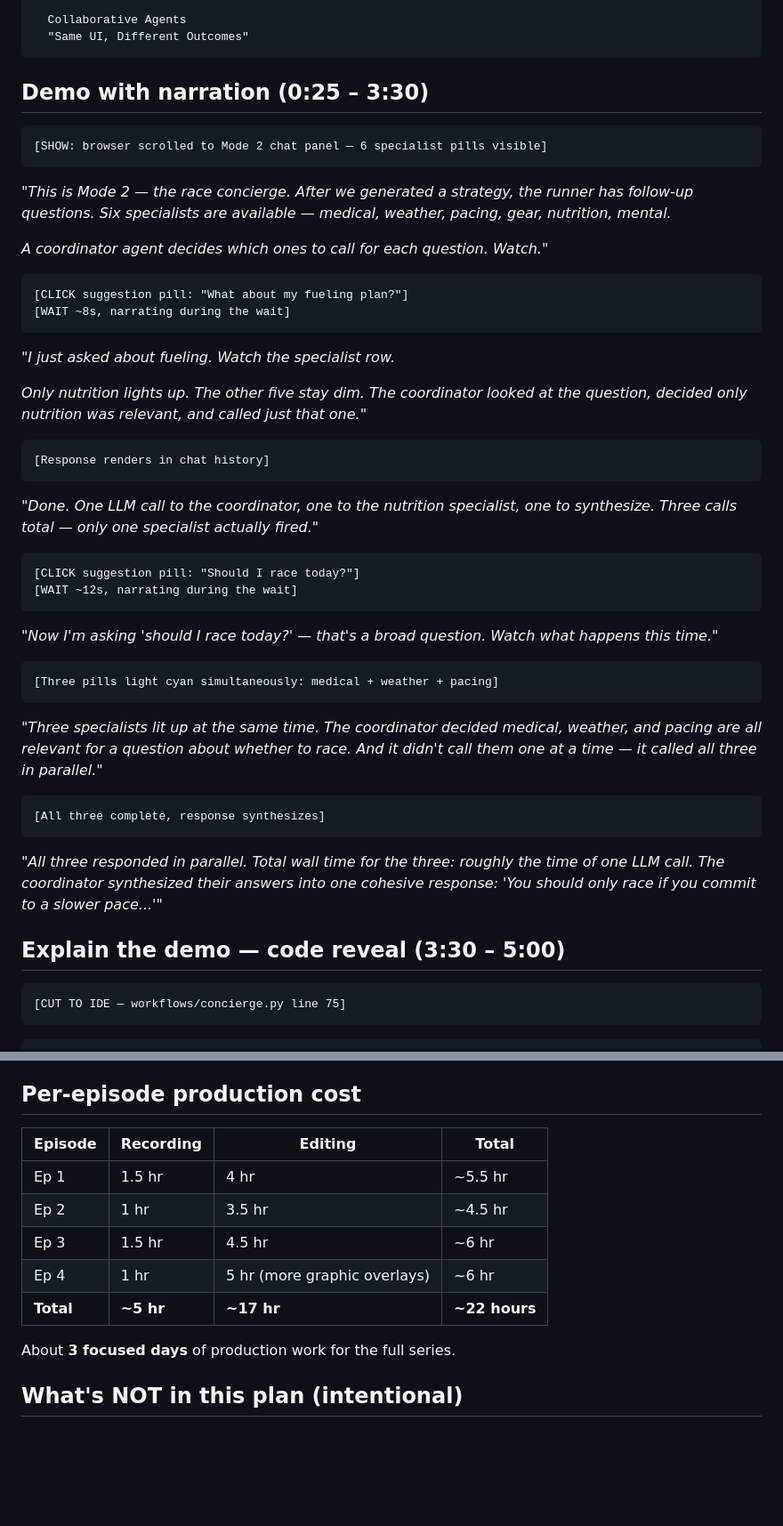
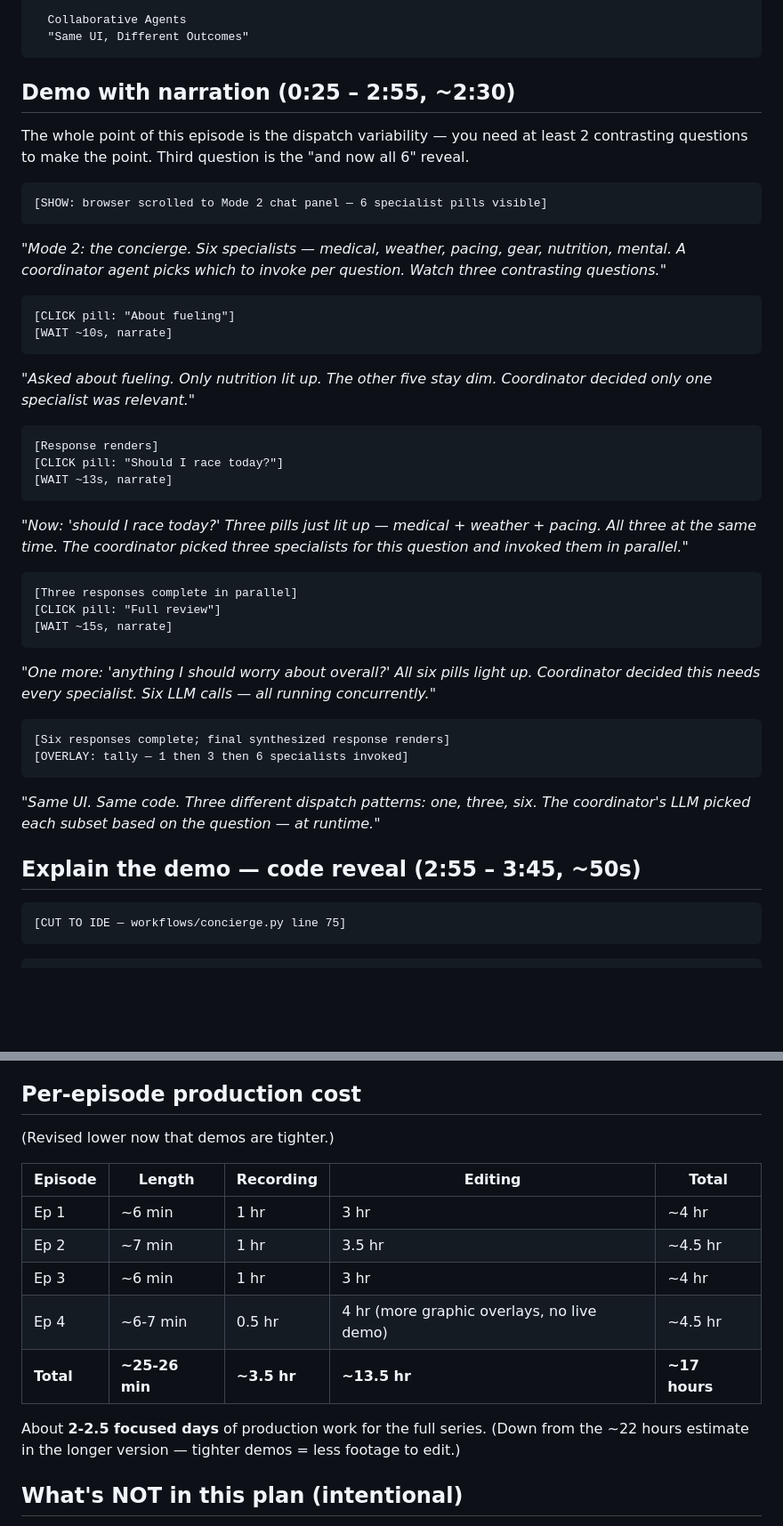
Before and after one commit to cuppibla/adk-2-marathon-demo, a Markdown page: docs/VIDEO_SERIES_PLAN.md, 2 parts joined by grey strips. Shown at 89% size. GitHub-like rendering; blank space fills up the shorter version.

````diff
--- a/docs/VIDEO_SERIES_PLAN.md
+++ b/docs/VIDEO_SERIES_PLAN.md
@@ -274,51 +309,47 @@ root_agent = Workflow(
   "Same UI, Different Outcomes"
 ```
 
-## Demo with narration (0:25 – 3:30)
+## Demo with narration (0:25 – 2:55, ~2:30)
+
+The whole point of this episode is the dispatch variability — you need at least 2 contrasting questions to make the point. Third question is the "and now all 6" reveal.
 
 ```
 [SHOW: browser scrolled to Mode 2 chat panel — 6 specialist pills visible]
 ```
 
-*"This is Mode 2 — the race concierge. After we generated a strategy, the runner has follow-up questions. Six specialists are available — medical, weather, pacing, gear, nutrition, mental.*
-
-*A coordinator agent decides which ones to call for each question. Watch."*
+*"Mode 2: the concierge. Six specialists — medical, weather, pacing, gear, nutrition, mental. A coordinator agent picks which to invoke per question. Watch three contrasting questions."*
 
 ```
-[CLICK suggestion pill: "What about my fueling plan?"]
-[WAIT ~8s, narrating during the wait]
+[CLICK pill: "About fueling"]
+[WAIT ~10s, narrate]
 ```
 
-*"I just asked about fueling. Watch the specialist row.*
-
-*Only nutrition lights up. The other five stay dim. The coordinator looked at the question, decided only nutrition was relevant, and called just that one."*
+*"Asked about fueling. Only nutrition lit up. The other five stay dim. Coordinator decided only one specialist was relevant."*
 
 ```
-[Response renders in chat history]
+[Response renders]
+[CLICK pill: "Should I race today?"]
+[WAIT ~13s, narrate]
 ```
 
-*"Done. One LLM call to the coordinator, one to the nutrition specialist, one to synthesize. Three calls total — only one specialist actually fired."*
+*"Now: 'should I race today?' Three pills just lit up — medical + weather + pacing. All three at the same time. The coordinator picked three specialists for this question and invoked them in parallel."*
 
 ```
-[CLICK suggestion pill: "Should I race today?"]
-[WAIT ~12s, narrating during the wait]
+[Three responses complete in parallel]
+[CLICK pill: "Full review"]
+[WAIT ~15s, narrate]
 ```
 
-*"Now I'm asking 'should I race today?' — that's a broad question. Watch what happens this time."*
+*"One more: 'anything I should worry about overall?' All six pills light up. Coordinator decided this needs every specialist. Six LLM calls — all running concurrently."*
 
 ```
-[Three pills light cyan simultaneously: medical + weather + pacing]
+[Six responses complete; final synthesized response renders]
+[OVERLAY: tally — 1 then 3 then 6 specialists invoked]
 ```
 
-*"Three specialists lit up at the same time. The coordinator decided medical, weather, and pacing are all relevant for a question about whether to race. And it didn't call them one at a time — it called all three in parallel."*
+*"Same UI. Same code. Three different dispatch patterns: one, three, six. The coordinator's LLM picked each subset based on the question — at runtime."*
 
-```
-[All three complete, response synthesizes]
-```
-
-*"All three responded in parallel. Total wall time for the three: roughly the time of one LLM call. The coordinator synthesized their answers into one cohesive response: 'You should only race if you commit to a slower pace...'*"
-
-## Explain the demo — code reveal (3:30 – 5:00)
+## Explain the demo — code reveal (2:55 – 3:45, ~50s)
 
 ```
 [CUT TO IDE — workflows/concierge.py line 75]
@@ -717,15 +793,17 @@ Slower build but each episode gets more time to find its audience before the nex
 
 ## Per-episode production cost
 
-| Episode | Recording | Editing | Total |
-|---|---|---|---|
-| Ep 1 | 1.5 hr | 4 hr | ~5.5 hr |
-| Ep 2 | 1 hr | 3.5 hr | ~4.5 hr |
-| Ep 3 | 1.5 hr | 4.5 hr | ~6 hr |
-| Ep 4 | 1 hr | 5 hr (more graphic overlays) | ~6 hr |
-| **Total** | **~5 hr** | **~17 hr** | **~22 hours** |
+(Revised lower now that demos are tighter.)
 
-About **3 focused days** of production work for the full series.
+| Episode | Length | Recording | Editing | Total |
+|---|---|---|---|---|
+| Ep 1 | ~6 min | 1 hr | 3 hr | ~4 hr |
+| Ep 2 | ~7 min | 1 hr | 3.5 hr | ~4.5 hr |
+| Ep 3 | ~6 min | 1 hr | 3 hr | ~4 hr |
+| Ep 4 | ~6-7 min | 0.5 hr | 4 hr (more graphic overlays, no live demo) | ~4.5 hr |
+| **Total** | **~25-26 min** | **~3.5 hr** | **~13.5 hr** | **~17 hours** |
+
+About **2-2.5 focused days** of production work for the full series. (Down from the ~22 hours estimate in the longer version — tighter demos = less footage to edit.)
 
 ## What's NOT in this plan (intentional)
 
````
Also changed, not shown: other parts of docs/VIDEO_SERIES_PLAN.md (+196 -116 lines).
